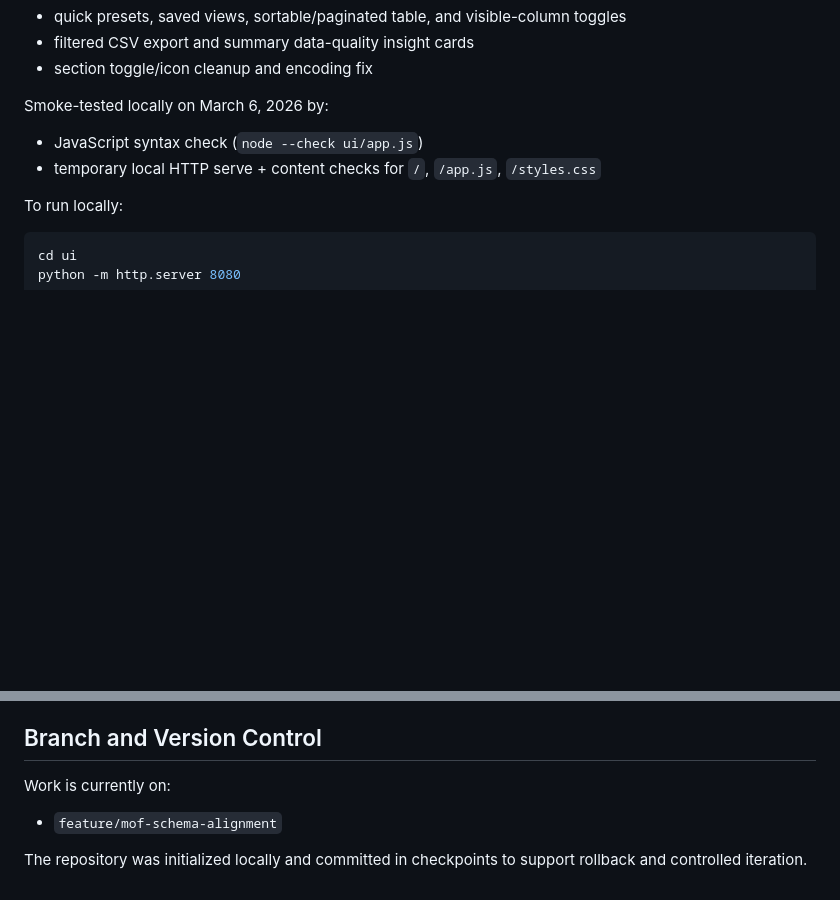
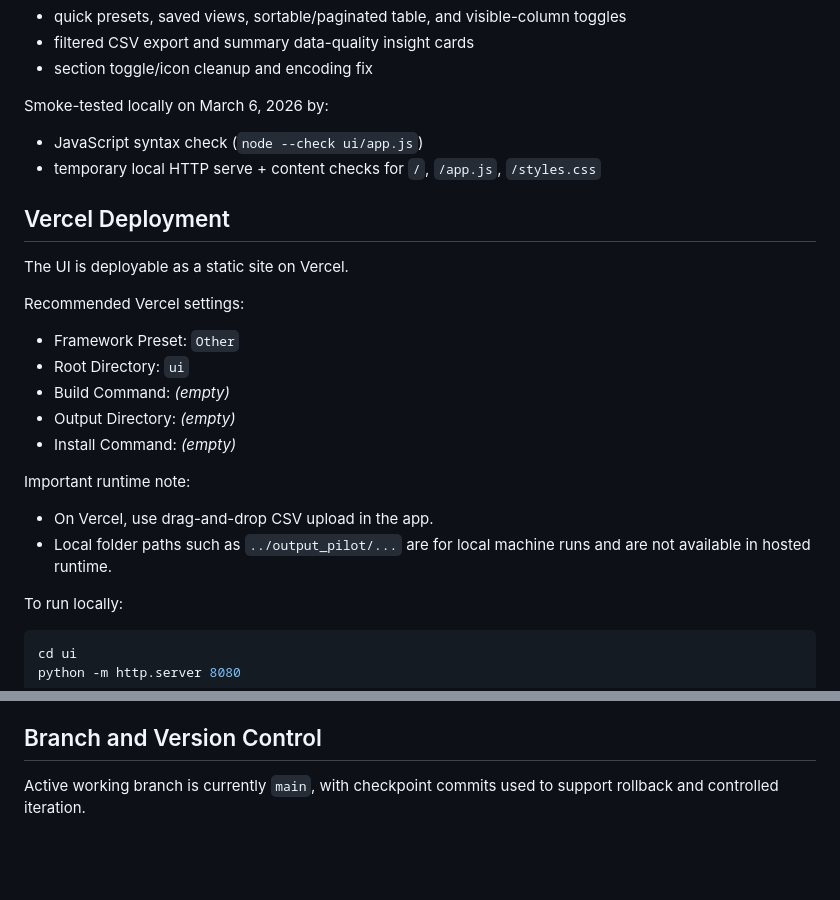
Before and after one commit to mustafaaminsyed/uae_eInvoicing_syntethic_data_generation, a Markdown page: README.md, 2 parts joined by grey strips. Drawn GitHub-style; blank space fills up the shorter version.

Commit message:
Update README with Vercel deployment guidance and branch status

````diff
--- a/README.md
+++ b/README.md
@@ -131,6 +131,23 @@ Smoke-tested locally on March 6, 2026 by:
 - JavaScript syntax check (`node --check ui/app.js`)
 - temporary local HTTP serve + content checks for `/`, `/app.js`, `/styles.css`
 
+## Vercel Deployment
+
+The UI is deployable as a static site on Vercel.
+
+Recommended Vercel settings:
+
+- Framework Preset: `Other`
+- Root Directory: `ui`
+- Build Command: *(empty)*
+- Output Directory: *(empty)*
+- Install Command: *(empty)*
+
+Important runtime note:
+
+- On Vercel, use drag-and-drop CSV upload in the app.
+- Local folder paths such as `../output_pilot/...` are for local machine runs and are not available in hosted runtime.
+
 To run locally:
 
 ```powershell
@@ -163,8 +180,4 @@ The MoF-schema-first generator (`generate_mof_schema_dataset.py`) is used for ex
 
 ## Branch and Version Control
 
-Work is currently on:
-
-- `feature/mof-schema-alignment`
-
-The repository was initialized locally and committed in checkpoints to support rollback and controlled iteration.
+Active working branch is currently `main`, with checkpoint commits used to support rollback and controlled iteration.
````
